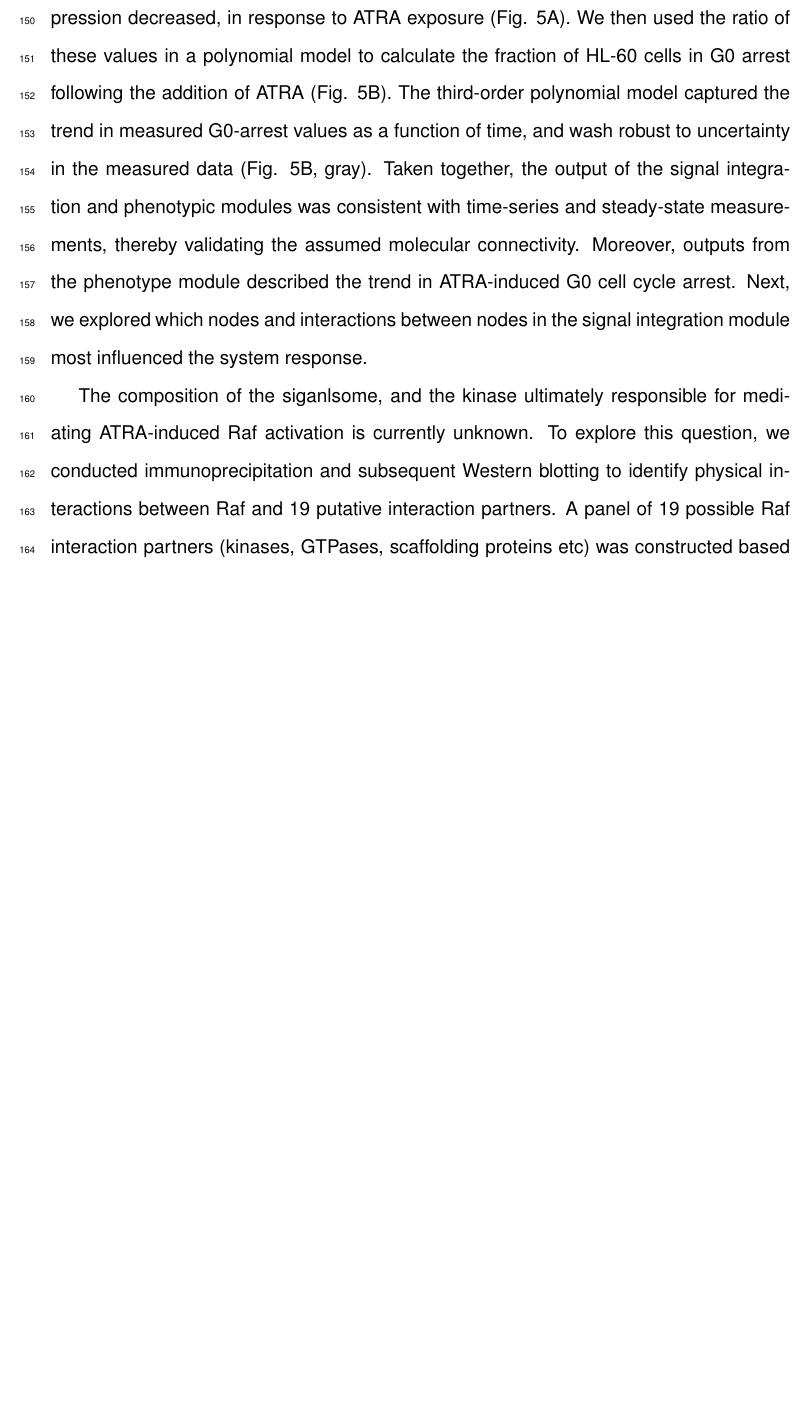
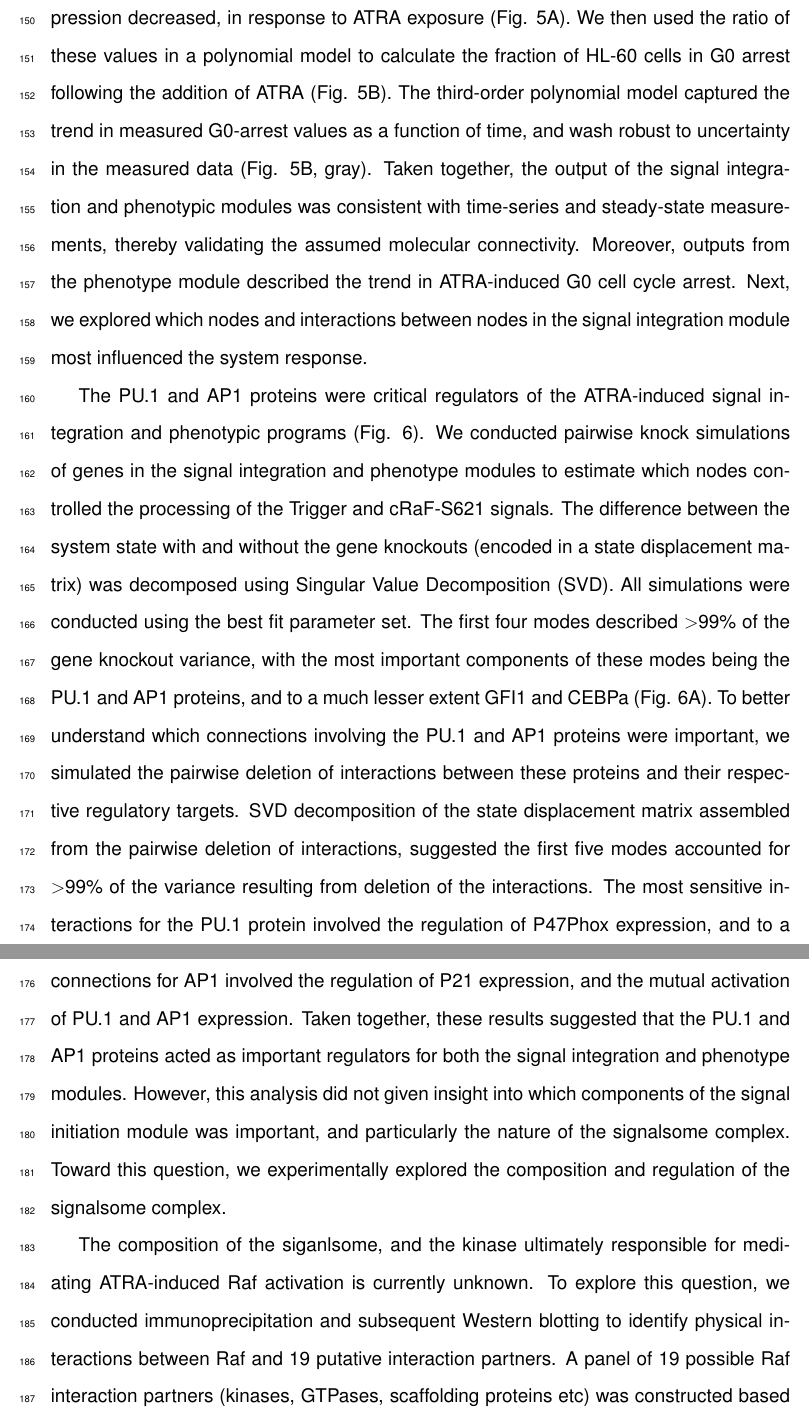
Before and after one commit to varnerlab/cRAF-reduced-model-manuscript, a LaTeX document (Paper_v2.tex): part of page 9 of 47 before the commit and two parts of pages 9 and 10 of 48 after it, the two joined at a grey line, cut so that both start at the same text, the shorter picture padded with empty space. Compiled offline with pdfLaTeX.

Commit message:
Paragraph for gene KOs

```diff
--- a/Paper_v2.tex
+++ b/Paper_v2.tex
@@ -276,7 +276,19 @@ Next, we explored which nodes and interactions between nodes in the signal integ
 % further demonstrating their independence from cRaf phosphorylation.
 % Taken together, the immunoprecipitation and GW5074 results implicated Vav1 association to be correlated with cRaf activation following ATRA-treatment.
 
-
+The PU.1 and AP1 proteins were critical regulators of the ATRA-induced signal integration and phenotypic programs (Fig. \ref{fig:model-response-ko}).
+We conducted pairwise knock simulations of genes in the signal integration and phenotype modules to estimate which nodes controlled the processing of the Trigger and cRaF-S621 signals.
+The difference between the system state with and without the gene knockouts (encoded in a state displacement matrix) was decomposed using Singular Value Decomposition (SVD).
+All simulations were conducted using the best fit parameter set.
+The first four modes described $>$99\% of the gene knockout variance,
+with the most important components of these modes being the PU.1 and AP1 proteins, and to a much lesser extent GFI1 and CEBPa (Fig. \ref{fig:model-response-ko}A).
+To better understand which connections involving the PU.1 and AP1 proteins were important, we simulated the pairwise deletion of interactions between these proteins and their respective regulatory targets.
+SVD decomposition of the state displacement matrix assembled from the pairwise deletion of interactions, suggested the first five modes accounted for $>$99\% of the variance resulting from deletion of the interactions.
+The most sensitive interactions for the PU.1 protein involved the regulation of P47Phox expression, and to a lesser extent AP1 and EGR1 expression (Fig. \ref{fig:model-response-ko}B).
+On the other other, the most sensitive connections for AP1 involved the regulation of P21 expression, and the mutual activation of PU.1 and AP1 expression.
+Taken together, these results suggested that the PU.1 and AP1 proteins acted as important regulators for both the signal integration and phenotype modules.
+However, this analysis did not given insight into which components of the signal initiation module was important, and particularly the nature of the signalsome complex.
+Toward this question, we experimentally explored the composition and regulation of the signalsome complex.
 
 The composition of the siganlsome, and the kinase ultimately responsible for mediating ATRA-induced Raf activation is currently unknown.
 To explore this question, we conducted immunoprecipitation and subsequent Western blotting to identify physical interactions between Raf and 19 putative interaction partners.
```
Also changed, not shown: Paper_v2.tex (2 more changed lines), 2 other files.
